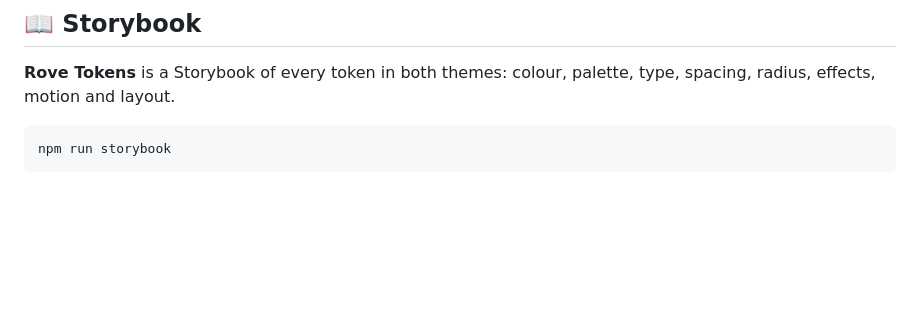
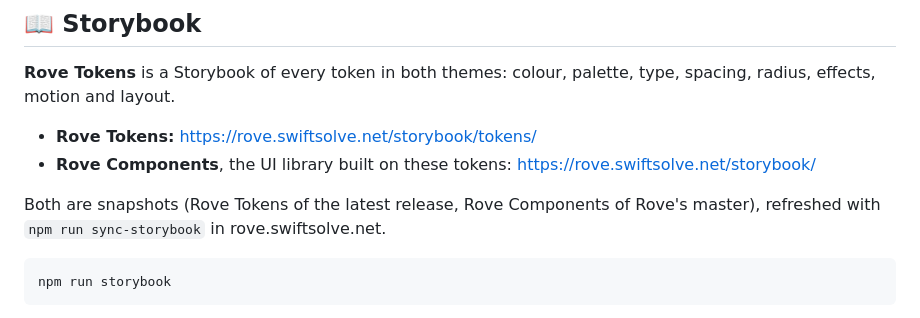
Before and after one commit to swiftsolve/rove-design, a Markdown page: README.md, the part around the change. GitHub-like rendering; blank space fills up the shorter version.

Commit message:
docs: link the hosted Rove Tokens and Rove Components Storybooks

````diff
--- a/README.md
+++ b/README.md
@@ -68,6 +68,11 @@ A theme is every file plus one of the two color files. Paths follow the Figma na
 
 **Rove Tokens** is a Storybook of every token in both themes: colour, palette, type, spacing, radius, effects, motion and layout.
 
+- **Rove Tokens:** <https://rove.swiftsolve.net/storybook/tokens/>
+- **Rove Components**, the UI library built on these tokens: <https://rove.swiftsolve.net/storybook/>
+
+Both are snapshots (Rove Tokens of the latest release, Rove Components of Rove's master), refreshed with `npm run sync-storybook` in rove.swiftsolve.net.
+
 ```bash
 npm run storybook
 ```
````
